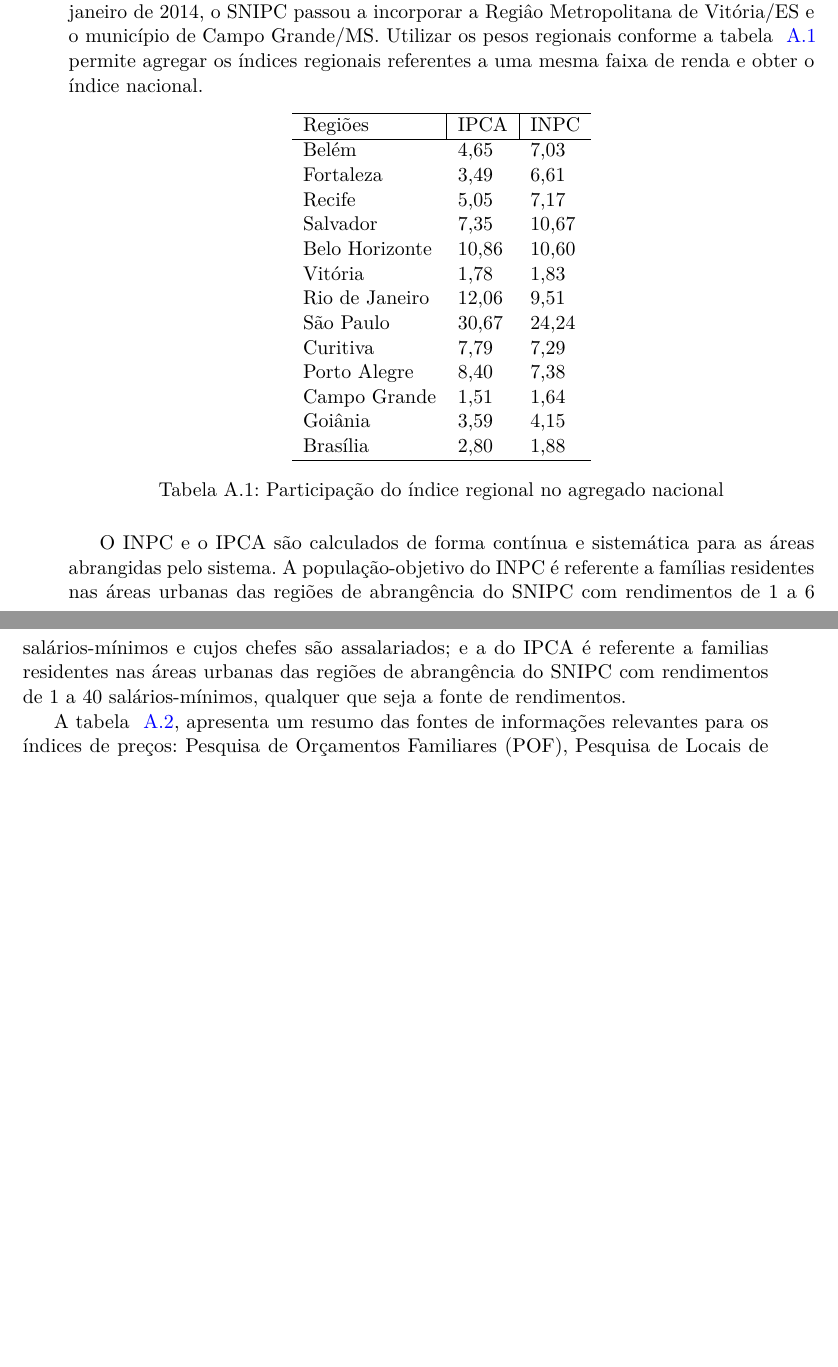
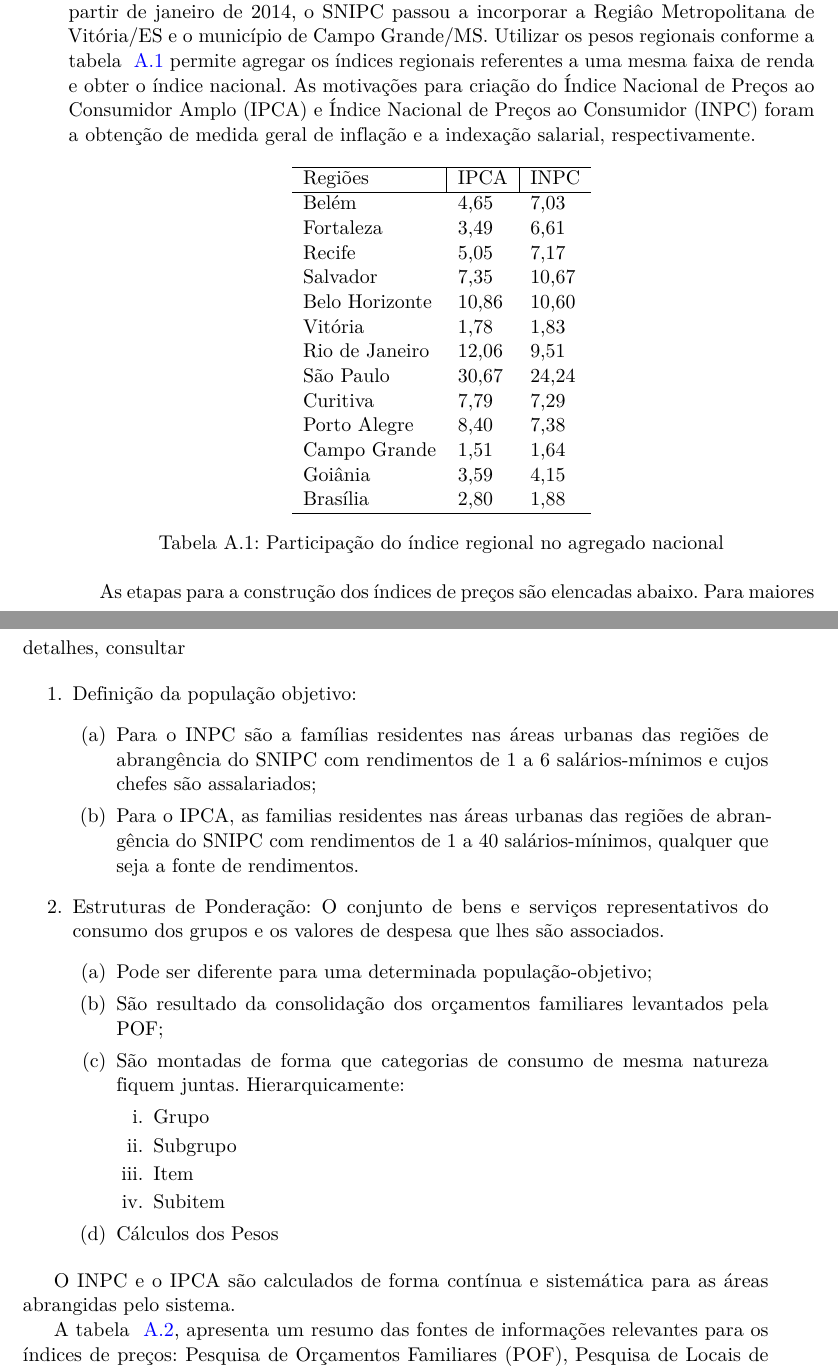
Before and after one commit to hudsonchaves/TESE, a LaTeX document (PROJETO/mestrado.tex): two parts of pages 21 and 22 of 22 before the commit and two parts of pages 21 and 22 of 23 after it, joined at a grey line, cut so that both start at the same text, the shorter picture padded with empty space. Compiled offline with pdfLaTeX; a LaTeX package or settings file that is missing is left out.

Commit message:
Versão do Apêndice com lista de itens em andamento.

```diff
--- a/PROJETO/mestrado.tex
+++ b/PROJETO/mestrado.tex
@@ -600,7 +600,7 @@ Como \citet{klenow2008state} explicaram, as implicações para o produto real e
 
 \chapter{APÊNDICE A}\label{ap1}
 
-O Sistema Nacional de Preços ao Consumidor (SNIPC) efetua a produção e sistemática de índices de preços ao consumidor tendo como unidade de coleta estabelecimentos comerciais e de prestação de serviços, concessionária de serviços públicos e domicílios (para levantamento de aluguel e condomínio). O sistema abrange as regiões metropolitanas do Rio de Janeiro, Porto Alegre, Belo Horizonte, Recife, São Paulo, Belém, Fortaleza, Salvador e Curitiba, além do Distrito Federal e do município de Goiânia. A partir de janeiro de 2014, o SNIPC passou a incorporar a Regiâo Metropolitana de Vitória/ES e o município de Campo Grande/MS. Utilizar os pesos regionais conforme a tabela ~\ref{table:01} permite agregar os índices regionais referentes a uma mesma faixa de renda e obter o índice nacional.
+O Sistema Nacional de Preços ao Consumidor (SNIPC) efetua a produção e sistemática de índices de preços ao consumidor tendo como unidade de coleta estabelecimentos comerciais e de prestação de serviços, concessionária de serviços públicos e domicílios (para levantamento de aluguel e condomínio). O sistema abrange as regiões metropolitanas do Rio de Janeiro, Porto Alegre, Belo Horizonte, Recife, São Paulo, Belém, Fortaleza, Salvador e Curitiba, além do Distrito Federal e do município de Goiânia. A partir de janeiro de 2014, o SNIPC passou a incorporar a Regiâo Metropolitana de Vitória/ES e o município de Campo Grande/MS. Utilizar os pesos regionais conforme a tabela ~\ref{table:01} permite agregar os índices regionais referentes a uma mesma faixa de renda e obter o índice nacional. As motivações para criação do Índice Nacional de Preços ao Consumidor Amplo (IPCA) e Índice Nacional de Preços ao Consumidor (INPC) foram a obtenção de medida geral de inflação e a indexação salarial, respectivamente.
 
 \begin{table}[h]
 \centering
@@ -625,8 +625,30 @@ Brasília                   & 2,80                      & 1,88  \\ \hline
 \label{table:01}
 \end{table}
 
+As etapas para a construção dos índices de preços são elencadas abaixo. Para maiores detalhes, consultar
 
-O INPC e o IPCA são calculados de forma contínua e sistemática para as áreas abrangidas pelo sistema. A população-objetivo do INPC é referente a famílias residentes nas áreas urbanas das regiões de abrangência do SNIPC com rendimentos de 1 a 6 salários-mínimos e cujos chefes são assalariados; e a do IPCA é referente a familias residentes nas áreas urbanas das regiões de abrangência do SNIPC com rendimentos de 1 a 40 salários-mínimos, qualquer que seja a fonte de rendimentos.
+\begin{enumerate}
+  \item Definição da população objetivo:
+  \begin{enumerate}
+    \item Para o INPC são a famílias residentes nas áreas urbanas das regiões de abrangência do SNIPC com rendimentos de 1 a 6 salários-mínimos e cujos chefes são assalariados;
+    \item Para o IPCA, as familias residentes nas áreas urbanas das regiões de abrangência do SNIPC com rendimentos de 1 a 40 salários-mínimos, qualquer que seja a fonte de rendimentos.
+  \end{enumerate}
+  \item Estruturas de Ponderação: O conjunto de bens e serviços representativos do consumo dos grupos e os valores de despesa que lhes são associados.
+  \begin{enumerate}
+    \item Pode ser diferente para uma determinada população-objetivo;
+    \item São resultado da consolidação dos orçamentos familiares levantados pela POF;
+    \item São montadas de forma que categorias de consumo de mesma natureza fiquem juntas. Hierarquicamente:
+    \begin{enumerate}
+      \item Grupo
+      \item Subgrupo
+      \item Item
+      \item Subitem
+    \end{enumerate}
+  \item Cálculos dos Pesos
+  \end{enumerate}
+\end{enumerate}
+
+O INPC e o IPCA são calculados de forma contínua e sistemática para as áreas abrangidas pelo sistema.
 
 A tabela ~\ref{table:02}, apresenta um resumo das fontes de informações relevantes para os índices de preços: Pesquisa de Orçamentos Familiares (POF), Pesquisa de Locais de Compra (PLC) e Pesquisa de Espicificação de Produtos e Serviços (PEPS).
 
```
Also changed, not shown: PROJETO/mestrado-concordance.tex (+2 -2 lines), PROJETO/mestrado.pdf, 3 other files.
